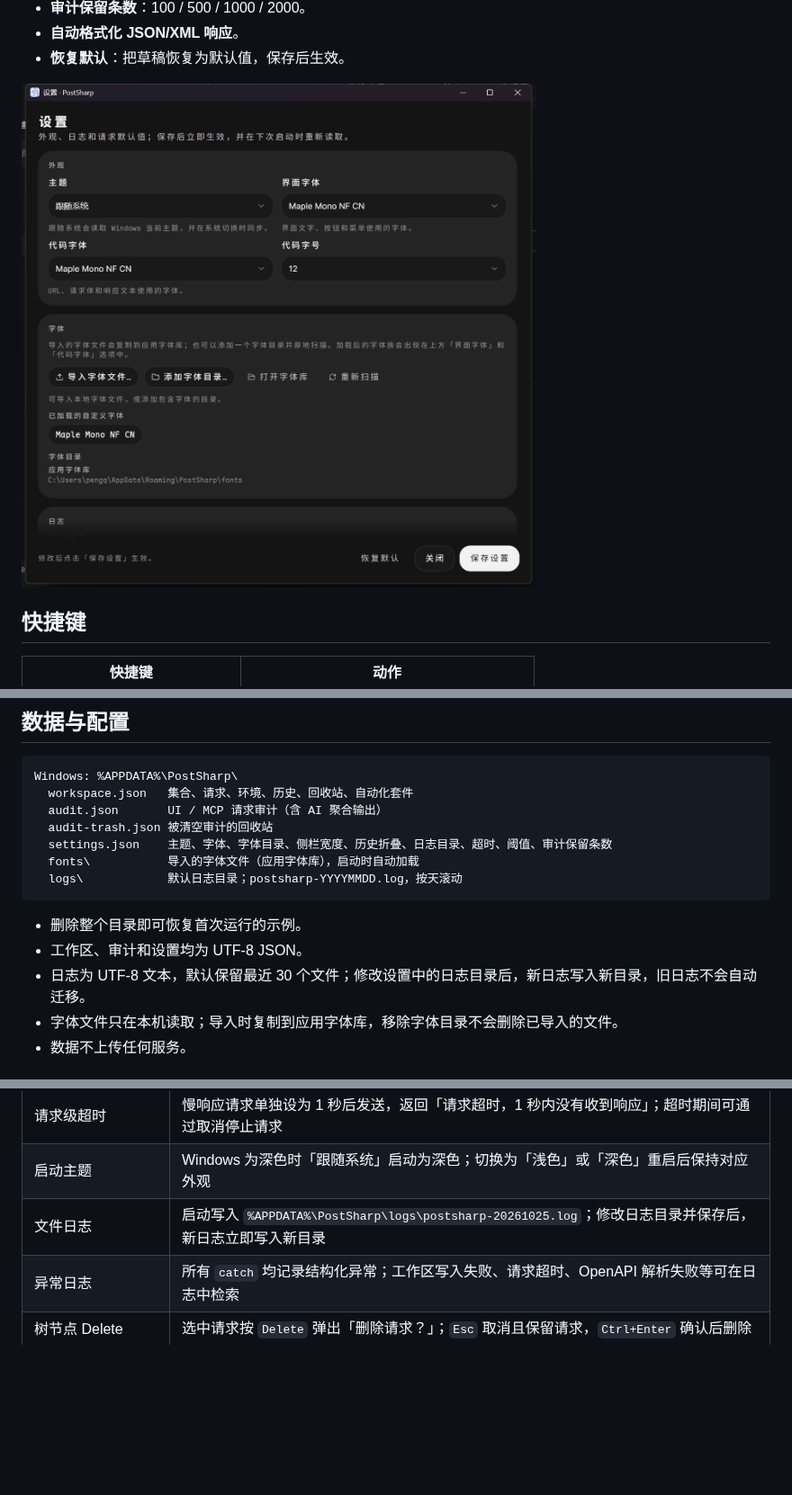
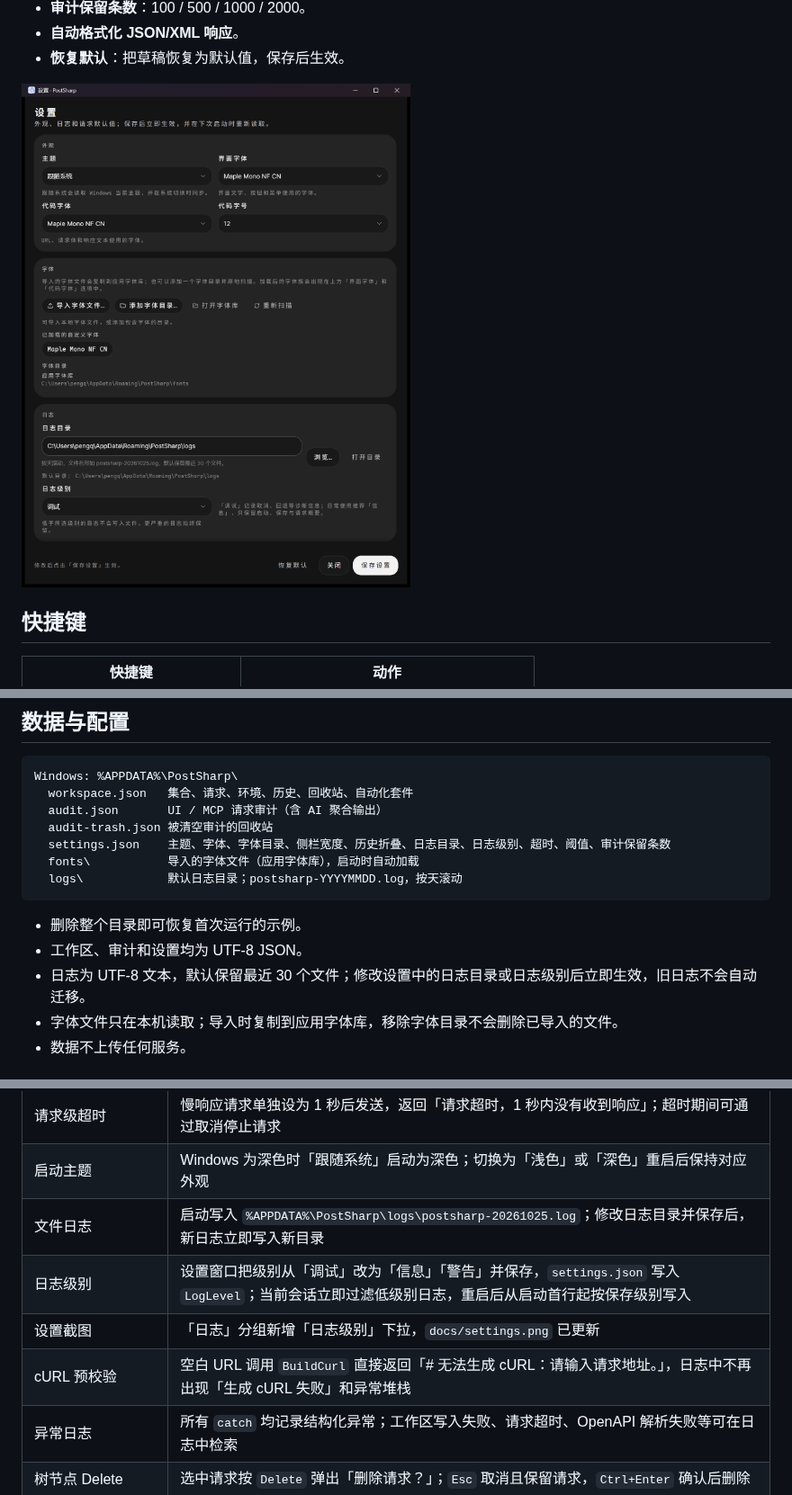
Before and after one commit to mrsealhh/postsharp, a Markdown page: README.md, 3 parts joined by grey strips. Shown at 90% size. Rendered like a GitHub page; pictures changed too: docs/settings.png; blank space fills up the shorter version.

````diff
--- a/README.md
+++ b/README.md
@@ -370,14 +371,14 @@ Windows: %APPDATA%\PostSharp\
   workspace.json   集合、请求、环境、历史、回收站、自动化套件
   audit.json       UI / MCP 请求审计（含 AI 聚合输出）
   audit-trash.json 被清空审计的回收站
-  settings.json    主题、字体、字体目录、侧栏宽度、历史折叠、日志目录、超时、阈值、审计保留条数
+  settings.json    主题、字体、字体目录、侧栏宽度、历史折叠、日志目录、日志级别、超时、阈值、审计保留条数
   fonts\           导入的字体文件（应用字体库），启动时自动加载
   logs\            默认日志目录；postsharp-YYYYMMDD.log，按天滚动
 ```
 
 - 删除整个目录即可恢复首次运行的示例。
 - 工作区、审计和设置均为 UTF-8 JSON。
-- 日志为 UTF-8 文本，默认保留最近 30 个文件；修改设置中的日志目录后，新日志写入新目录，旧日志不会自动迁移。
+- 日志为 UTF-8 文本，默认保留最近 30 个文件；修改设置中的日志目录或日志级别后立即生效，旧日志不会自动迁移。
 - 字体文件只在本机读取；导入时复制到应用字体库，移除字体目录不会删除已导入的文件。
 - 数据不上传任何服务。
 
@@ -487,6 +488,9 @@ docs/
 | 请求级超时 | 慢响应请求单独设为 1 秒后发送，返回「请求超时，1 秒内没有收到响应」；超时期间可通过取消停止请求 |
 | 启动主题 | Windows 为深色时「跟随系统」启动为深色；切换为「浅色」或「深色」重启后保持对应外观 |
 | 文件日志 | 启动写入 `%APPDATA%\PostSharp\logs\postsharp-20261025.log`；修改日志目录并保存后，新日志立即写入新目录 |
+| 日志级别 | 设置窗口把级别从「调试」改为「信息」「警告」并保存，`settings.json` 写入 `LogLevel`；当前会话立即过滤低级别日志，重启后从启动首行起按保存级别写入 |
+| 设置截图 | 「日志」分组新增「日志级别」下拉，`docs/settings.png` 已更新 |
+| cURL 预校验 | 空白 URL 调用 `BuildCurl` 直接返回「# 无法生成 cURL：请输入请求地址。」，日志中不再出现「生成 cURL 失败」和异常堆栈 |
 | 异常日志 | 所有 `catch` 均记录结构化异常；工作区写入失败、请求超时、OpenAPI 解析失败等可在日志中检索 |
 | 树节点 Delete | 选中请求按 `Delete` 弹出「删除请求？」；`Esc` 取消且保留请求，`Ctrl+Enter` 确认后删除 |
 | 确认弹窗快捷键 | 删除、移入回收站、永久删除弹窗均显示 `Ctrl+Enter 确认，Esc 取消`，键盘可完成全部操作 |
````
Also changed, not shown: other parts of README.md (+3 -2 lines), 8 other files.
